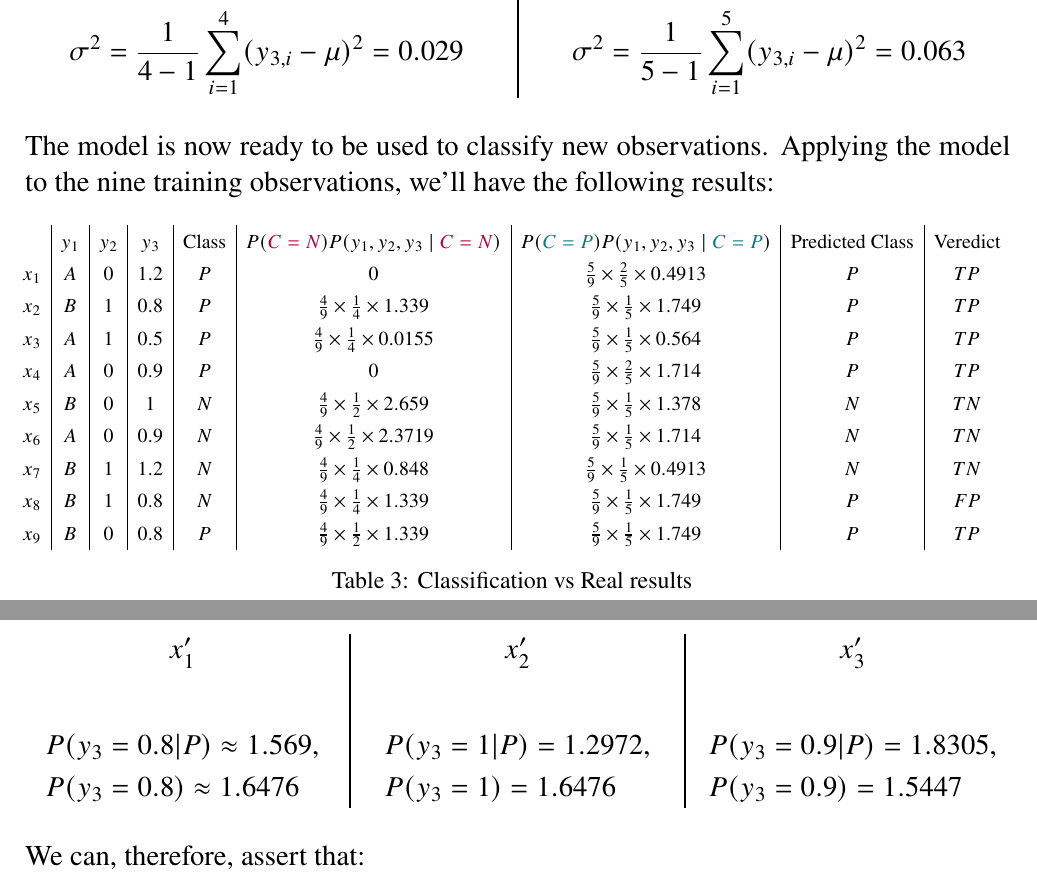
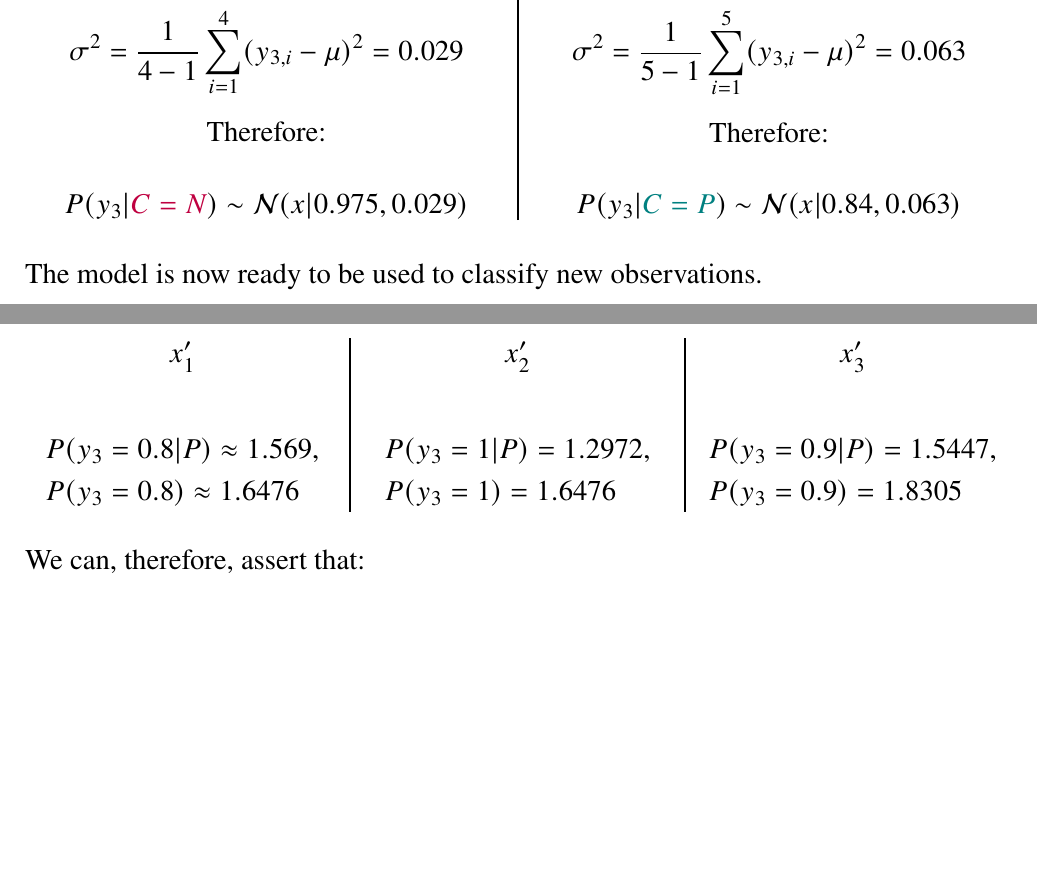
Before and after one commit to interro-potato/ml-homeworks, a LaTeX problem sheet (hw2/docs/homework.tex): two parts of pages 4 and 6 of 11, joined at a grey line, cut so that both start at the same text, the shorter picture padded with empty space. Compiled offline with pdfLaTeX.

Commit message:
Remove (wrong) table from 2, fix values on 3

```diff
--- a/hw2/docs/homework.tex
+++ b/hw2/docs/homework.tex
@@ -199,6 +199,14 @@
     \sigma^2 = \frac{1}{4 - 1} \sum_{i = 1}^4 (y_{3, i} - \mu)^2 = 0.029
     $$
 
+    Therefore:
+
+    \vspace{-0.6cm}
+
+    $$
+    P(y_3 | \textcolor{purple}{C = N}) \sim \mathcal{N}(x | 0.975, 0.029)
+    $$
+
     \columnbreak
     $\textcolor{teal}{C = P}: P(\textcolor{teal}{C = P}) = \frac{5}{9}$
     \begin{itemize}
@@ -216,31 +224,17 @@
     \sigma^2 = \frac{1}{5 - 1} \sum_{i = 1}^5 (y_{3, i} - \mu)^2 = 0.063
     $$
 
+    Therefore:
+
+    \vspace{-0.6cm}
+
+    $$
+    P(y_3 | \textcolor{teal}{C = P}) \sim \mathcal{N}(x | 0.84, 0.063)
+    $$
+
   \end{multicols}
 
-  The model is now ready to be used to classify new observations. Applying the model to
-  the nine training observations, we'll have the following results:
-
-  \begin{table}[h]
-    \centering
-    \renewcommand{\arraystretch}{1.35} % row spacing
-    \resizebox{\columnwidth}{!}{%
-    \begin{tabular}{c|c|c|c|c|c|c|c|c}
-        & $y_1$ & $y_2$ & $y_3$ & Class & $P(\textcolor{purple}{C = N}) P(y_1, y_2, y_3 \mid \textcolor{purple}{C = N})$ & $P(\textcolor{teal}{C = P}) P(y_1, y_2, y_3 \mid \textcolor{teal}{C = P})$ & Predicted Class & Veredict \\
-      $x_1$ & $A$   & $0$   & $1.2$ & $P$   & $0$                                    & $\frac{5}{9} \times \frac{2}{5} \times 0.4913$      & $P$             & $TP$     \\
-      $x_2$ & $B$   & $1$   & $0.8$ & $P$   & $\frac{4}{9} \times \frac{1}{4} \times 1.339$      & $\frac{5}{9} \times \frac{1}{5} \times 1.749$      & $P$             & $TP$     \\
-      $x_3$ & $A$   & $1$   & $0.5$ & $P$   & $\frac{4}{9} \times \frac{1}{4} \times 0.0155$      & $\frac{5}{9} \times \frac{1}{5} \times 0.564$      & $P$             & $TP$     \\
-      $x_4$ & $A$   & $0$   & $0.9$ & $P$   & $0$                                    & $\frac{5}{9} \times \frac{2}{5} \times 1.714$      & $P$             & $TP$     \\
-      $x_5$ & $B$   & $0$   & $1$   & $N$   & $\frac{4}{9} \times \frac{1}{2} \times 2.659$      & $\frac{5}{9} \times \frac{1}{5} \times 1.378$      & $N$             & $TN$     \\
-      $x_6$ & $A$   & $0$   & $0.9$ & $N$   & $\frac{4}{9} \times \frac{1}{2} \times 2.3719$      & $\frac{5}{9} \times \frac{1}{5} \times 1.714$      & $N$             & $TN$     \\
-      $x_7$ & $B$   & $1$   & $1.2$ & $N$   & $\frac{4}{9} \times \frac{1}{4} \times 0.848$       & $\frac{5}{9} \times \frac{1}{5} \times 0.4913$      & $N$             & $TN$     \\
-      $x_8$ & $B$   & $1$   & $0.8$ & $N$   & $\frac{4}{9} \times \frac{1}{4} \times 1.339$      & $\frac{5}{9} \times \frac{1}{5} \times 1.749$      & $P$             & $FP$     \\
-      $x_9$ & $B$   & $0$   & $0.8$ & $P$   & $\frac{4}{9} \times \frac{1}{2} \times 1.339$      & $\frac{5}{9} \times \frac{1}{5} \times 1.749$      & $P$             & $TP$
-    \end{tabular}%
-    }
-    \caption{Classification vs Real results}
-    \label{tab:my-table-2}
-  \end{table}
+  The model is now ready to be used to classify new observations.
 
   \pagebreak
 
@@ -368,8 +362,8 @@
 
     $$
     \begin{aligned}
-      &P(y_3 = 0.9 | P) = 1.8305, \\
-      &P(y_3 = 0.9) = 1.5447
+      &P(y_3 = 0.9 | P) = 1.5447, \\
+      &P(y_3 = 0.9) = 1.8305
     \end{aligned}
     $$
 
```
Also changed, not shown: hw2/docs/homework.pdf.
